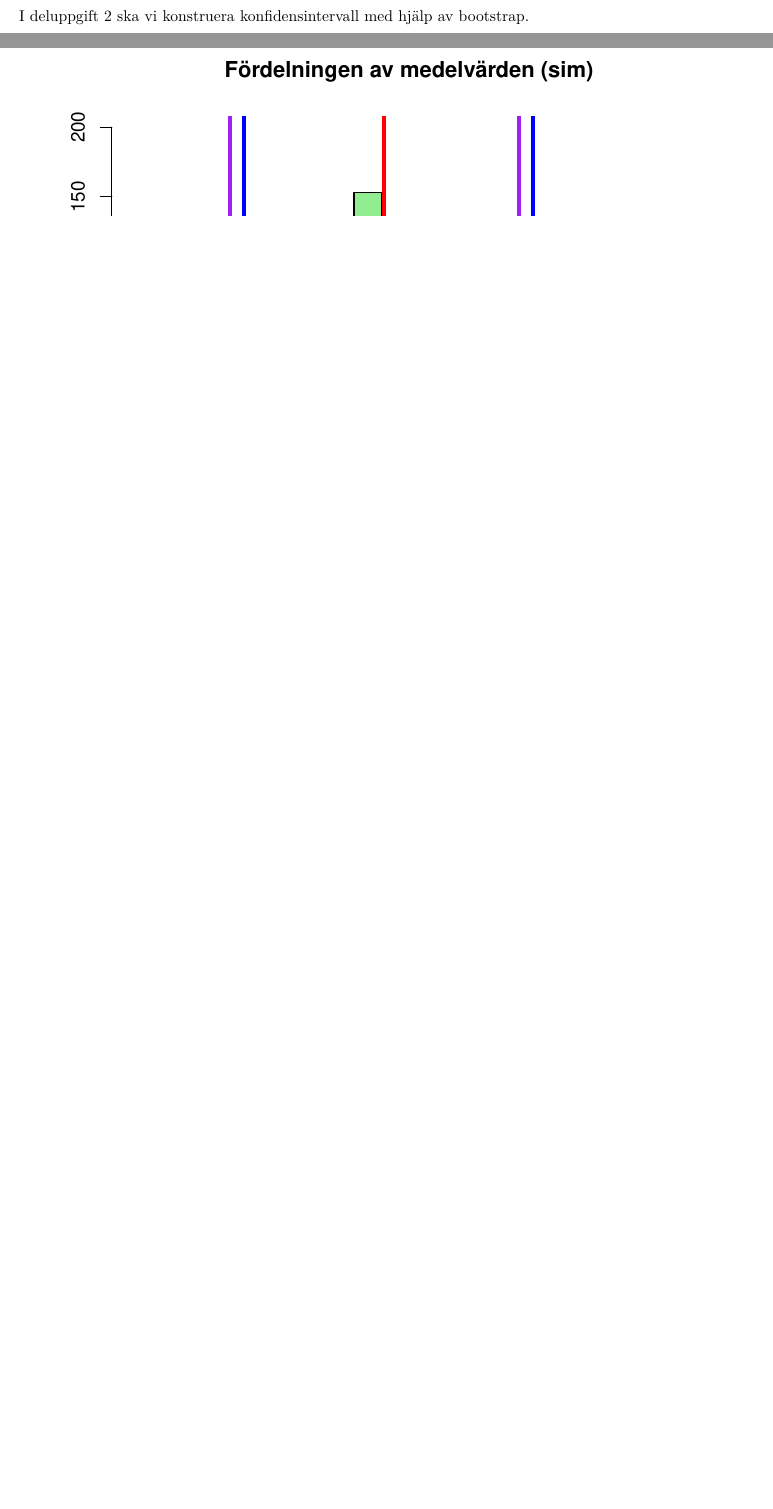
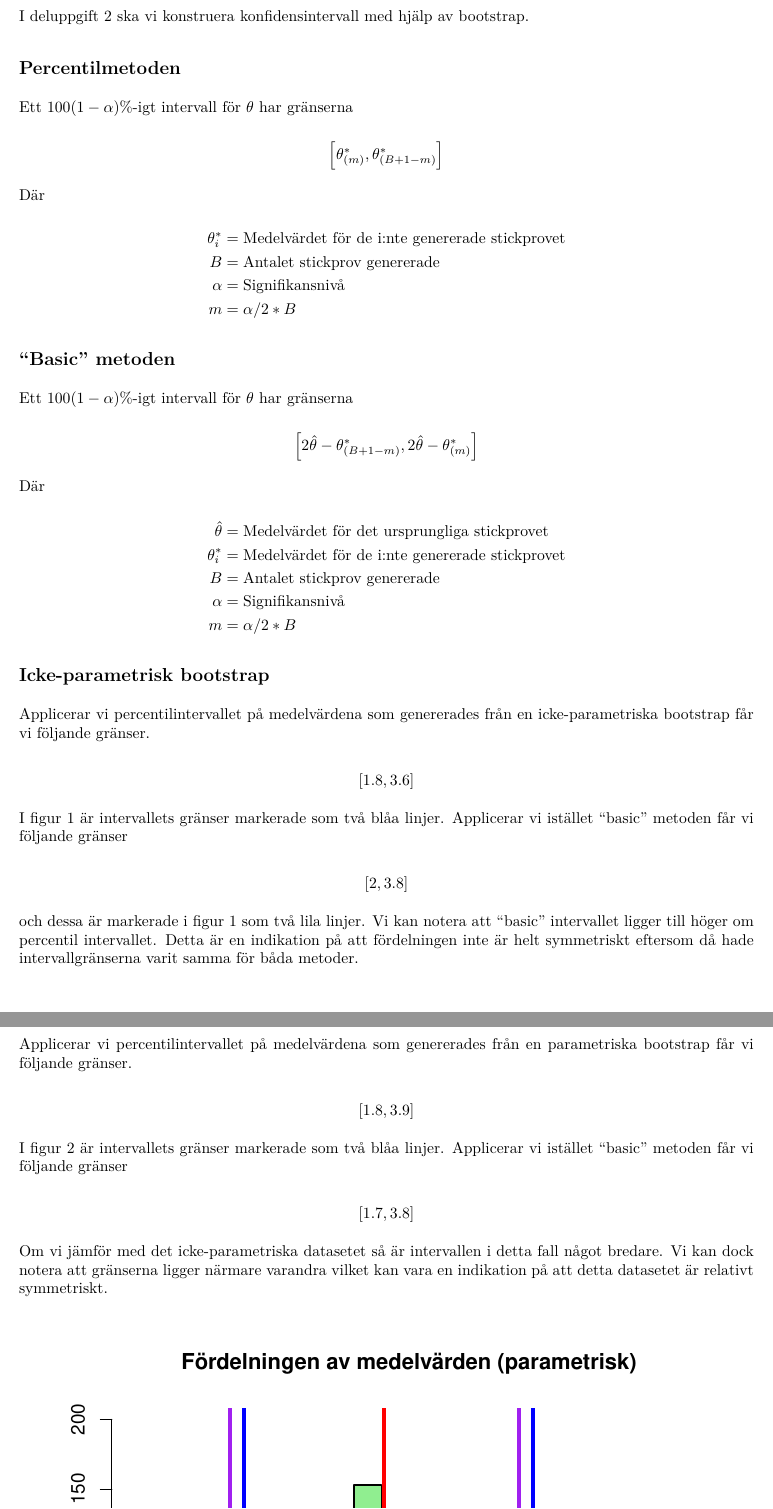
Before and after one commit to davidtcarlsson/2ST126-Projects, an R Markdown document (Project 2/Project-2-calculations.Rmd): two parts of pages 3 and 4 of 4 before the commit and two parts of pages 3 and 5 of 5 after it, joined at a grey line, cut so that both start at the same text, the shorter picture padded with empty space. The pictures show the output file Project 2/Project-2-calculations.pdf that the author committed with the source.

Commit message:
Finished the analysis

````diff
--- a/Project 2/Project-2-calculations.Rmd
+++ b/Project 2/Project-2-calculations.Rmd
@@ -123,9 +123,92 @@ Vilket är proportionell mot $\Gamma(\alpha + n\bar x, \beta + n)$. Vi kan därm
 
 I deluppgift 2 ska vi konstruera konfidensintervall med hjälp av bootstrap.
 
-```{r echo=FALSE, fig.cap="Simulerad fördelning av medelvärdet för icke-parametriskt  bootstrap. Medelvärdet av fördelningen är markerat med den röda linjen. Konfidensintervallsgränserna är markerade i blått (percentil) och lila (\"basic\")."}
+## Percentilmetoden
+
+Ett $100(1 - \alpha)$%-igt intervall för $\theta$ har gränserna
+
+$$
+\begin{aligned}
+\left[\theta^*_{(m)}, \theta^*_{(B+1-m)} \right]
+\end{aligned}
+$$
+
+Där
+
+$$
+\begin{aligned}
+\theta^*_{i} &= \text{Medelvärdet för de i:nte genererade stickprovet} \\
+B &= \text{Antalet stickprov genererade} \\
+\alpha &= \text{Signifikansnivå} \\
+m &= \alpha/2*B
+\end{aligned}
+$$
+
+## "Basic" metoden
+
+Ett $100(1 - \alpha)$%-igt intervall för $\theta$ har gränserna
+
+$$
+\begin{aligned}
+ \left[ 2\hat\theta - \theta^*_{(B+1-m)}, 2\hat\theta - \theta^*_{(m)} \right ]
+\end{aligned}
+$$
+
+Där
+
+$$
+\begin{aligned}
+\hat\theta &= \text{Medelvärdet för det ursprungliga stickprovet}\\
+\theta^*_{i} &= \text{Medelvärdet för de i:nte genererade stickprovet} \\
+B &= \text{Antalet stickprov genererade} \\
+\alpha &= \text{Signifikansnivå} \\
+m &= \alpha/2*B
+\end{aligned}
+$$
+
+## Icke-parametrisk bootstrap
+
+Applicerar vi percentilintervallet på medelvärdena som genererades från en icke-parametriska bootstrap får vi följande gränser.
+
+$$
+\begin{aligned}
+[1.8, 3.6]
+\end{aligned}
+$$
+
+I figur 1 är intervallets gränser markerade som två blåa linjer. Applicerar vi istället "basic" metoden får vi följande gränser
+
+$$
+\begin{aligned}
+[2, 3.8]
+\end{aligned}
+$$
+
+och dessa är markerade i figur 1 som två lila linjer. Vi kan notera att "basic" intervallet ligger till höger om percentil intervallet. Detta är en indikation på att fördelningen inte är helt symmetriskt eftersom då hade intervallgränserna varit samma för båda metoder.
+
+```{r hist_boot, echo=FALSE, fig.cap="Simulerad fördelning av medelvärdet för icke-parametriskt  bootstrap. Medelvärdet av fördelningen är markerat med den röda linjen. Konfidensintervallsgränserna är markerade i blått (percentil) och lila (\"basic\")."}
 hist_boot()
 ```
+
+## Parametrisk bootstrap
+
+Applicerar vi percentilintervallet på medelvärdena som genererades från en parametriska bootstrap får vi följande gränser.
+
+$$
+\begin{aligned}
+[1.8, 3.9]
+\end{aligned}
+$$
+
+I figur 2 är intervallets gränser markerade som två blåa linjer. Applicerar vi istället "basic" metoden får vi följande gränser
+
+$$
+\begin{aligned}
+[1.7, 3.8]
+\end{aligned}
+$$
+
+Om vi jämför med det icke-parametriska datasetet så är intervallen i detta fall något bredare. Det verkar alltså som att fördelningen för det parametriska datasetet är bredare (eller plattare) än i det icke-parametriska fallet. Vi kan dock notera att gränserna ligger närmare varandra vilket kan vara en indikation på att detta datasetet är relativt symmetriskt.
 
 ```{r echo=FALSE, fig.cap="Simulerad fördelning av medelvärdet för parametrisk bootstrap. Medelvärdet av fördelningen är markerat med den röda linjen. Konfidensintervallsgränserna är markerade i blått (percentil) och lila (\"basic\")."}
 hist_sim()
--- a/Project 2/Project-2.R
+++ b/Project 2/Project-2.R
@@ -82,7 +82,7 @@ means_sim <- vapply(sim, FUN = mean, FUN.VALUE = double(1))
 # Distribution for the means from simulations
 hist_sim <- function() {
   hist(x = means_sim,
-       main = "Fördelningen av medelvärden (sim)",
+       main = "Fördelningen av medelvärden (parametrisk)",
        col = "lightgreen",
        breaks = breakpoints,
        ylim = ylimits,
````
Also changed, not shown: Project 2/Project-2-calculations.pdf, Project 2/Project-2.R (2 more changed lines).
